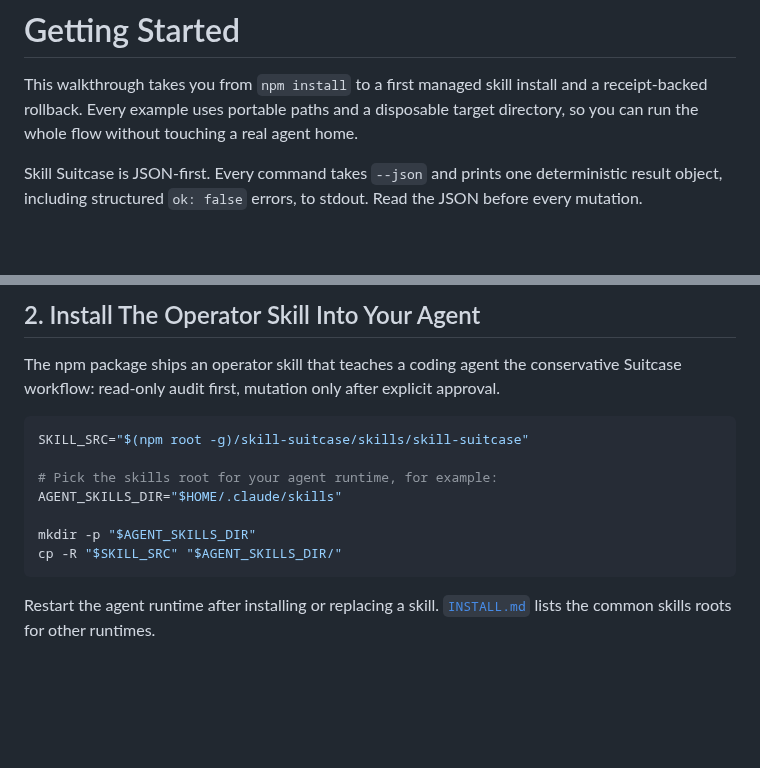
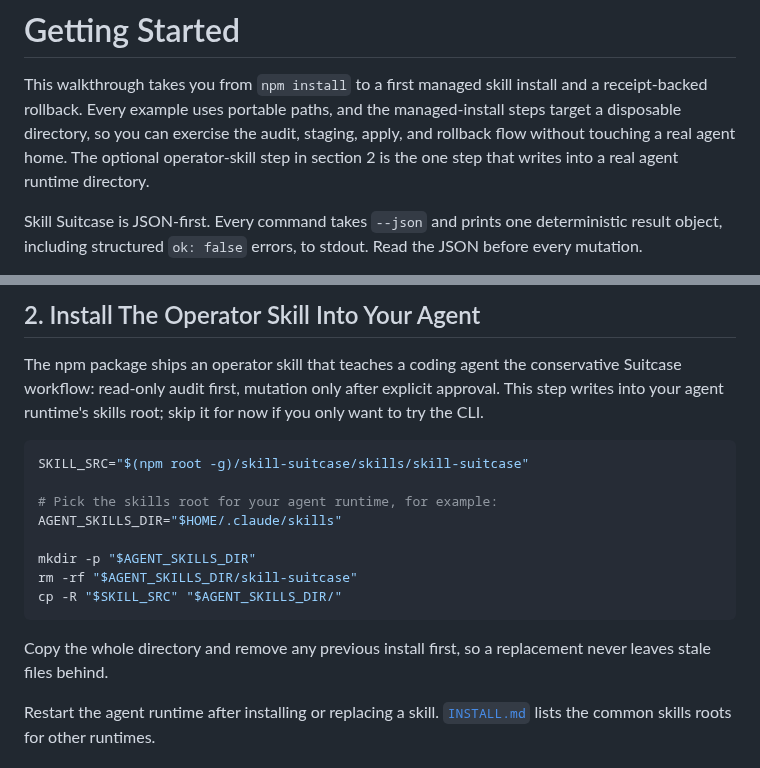
Before and after one commit to calvinnwq/skill-suitcase, a Markdown page: docs/getting-started.md, 2 parts joined by grey strips. Rendered like a GitHub page; blank space fills up the shorter version.

Commit message:
docs: fix review findings in public onboarding docs
Point the INSTALL source-CLI example at the renamed skills-catalog path,
scope the getting-started isolation claim to the disposable-target
walkthrough, and replace any previous operator-skill install instead of
merging over it.

````diff
--- a/docs/getting-started.md
+++ b/docs/getting-started.md
@@ -1,7 +1,8 @@
 # Getting Started
 
 This walkthrough takes you from `npm install` to a first managed skill install and a receipt-backed rollback.
-Every example uses portable paths and a disposable target directory, so you can run the whole flow without touching a real agent home.
+Every example uses portable paths, and the managed-install steps target a disposable directory, so you can exercise the audit, staging, apply, and rollback flow without touching a real agent home.
+The optional operator-skill step in section 2 is the one step that writes into a real agent runtime directory.
 
 Skill Suitcase is JSON-first.
 Every command takes `--json` and prints one deterministic result object, including structured `ok: false` errors, to stdout.
@@ -24,6 +25,7 @@ Command results always go to stdout; usage and fatal diagnostics go to stderr.
 ## 2. Install The Operator Skill Into Your Agent
 
 The npm package ships an operator skill that teaches a coding agent the conservative Suitcase workflow: read-only audit first, mutation only after explicit approval.
+This step writes into your agent runtime's skills root; skip it for now if you only want to try the CLI.
 
 ```bash
 SKILL_SRC="$(npm root -g)/skill-suitcase/skills/skill-suitcase"
@@ -32,8 +34,11 @@ SKILL_SRC="$(npm root -g)/skill-suitcase/skills/skill-suitcase"
 AGENT_SKILLS_DIR="$HOME/.claude/skills"
 
 mkdir -p "$AGENT_SKILLS_DIR"
+rm -rf "$AGENT_SKILLS_DIR/skill-suitcase"
 cp -R "$SKILL_SRC" "$AGENT_SKILLS_DIR/"
 ```
+
+Copy the whole directory and remove any previous install first, so a replacement never leaves stale files behind.
 
 Restart the agent runtime after installing or replacing a skill.
 [`INSTALL.md`](../INSTALL.md) lists the common skills roots for other runtimes.
````
Also changed, not shown: INSTALL.md (+1 -1 lines).
